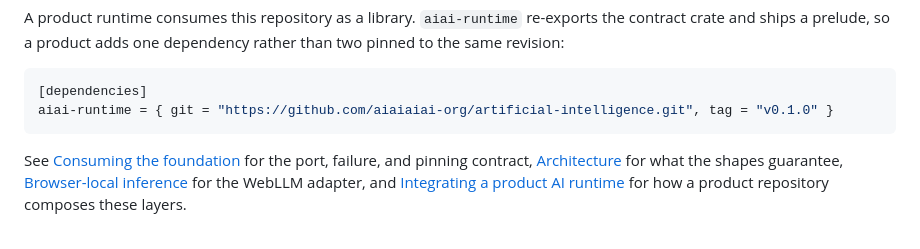
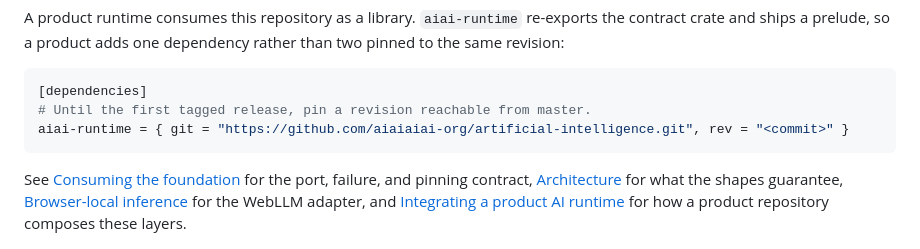
Before and after one commit to aiaiaiai-org/artificial-intelligence, a Markdown page: README.md, the part around the change. Rendered like a GitHub page.

````diff
--- a/README.md
+++ b/README.md
@@ -38,7 +38,8 @@ to the same revision:
 
 ```toml
 [dependencies]
-aiai-runtime = { git = "https://github.com/aiaiaiai-org/artificial-intelligence.git", tag = "v0.1.0" }
+# Until the first tagged release, pin a revision reachable from master.
+aiai-runtime = { git = "https://github.com/aiaiaiai-org/artificial-intelligence.git", rev = "<commit>" }
 ```
 
 See [Consuming the foundation](docs/consuming.md) for the port, failure, and pinning
````
Also changed, not shown: docs/consuming.md (+9 -2 lines).
